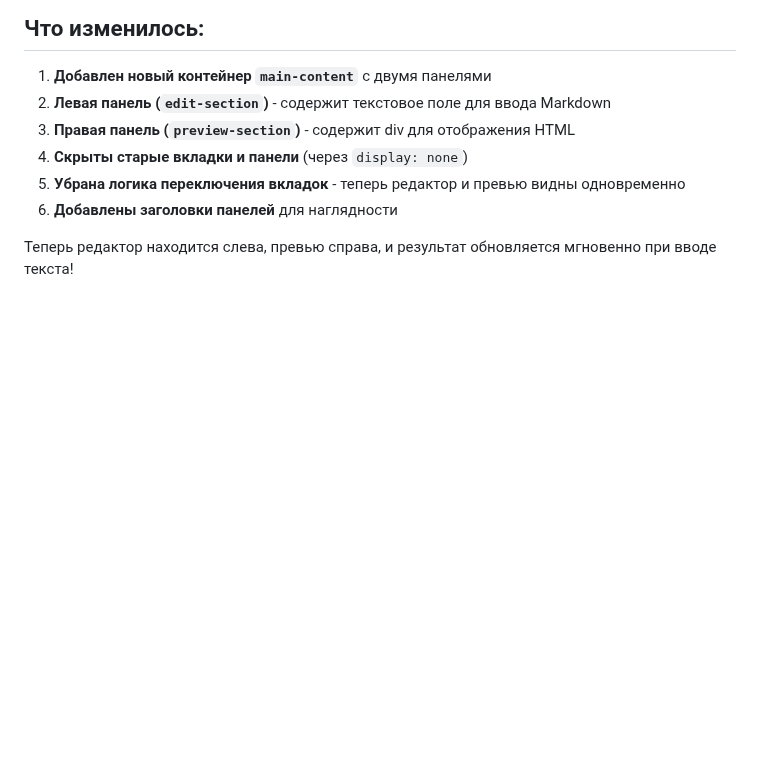
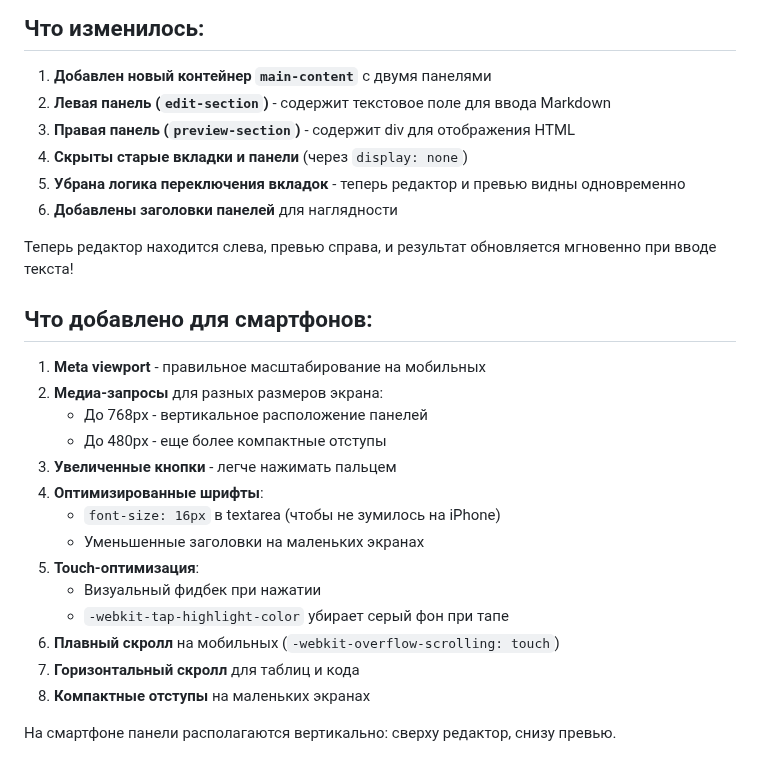
Before and after one commit to yuratokazin/Lesson001, a Markdown page: Markdown Editor/README.md, the part around one of its changes. GitHub-like rendering; blank space fills up the shorter version.

```diff
--- a/Markdown Editor/README.md
+++ b/Markdown Editor/README.md
@@ -1494,3 +1669,22 @@ function helloWorld() {
 6. **Добавлены заголовки панелей** для наглядности
 
 Теперь редактор находится слева, превью справа, и результат обновляется мгновенно при вводе текста!
+
+## Что добавлено для смартфонов:
+
+1. **Meta viewport** - правильное масштабирование на мобильных
+2. **Медиа-запросы** для разных размеров экрана:
+   - До 768px - вертикальное расположение панелей
+   - До 480px - еще более компактные отступы
+3. **Увеличенные кнопки** - легче нажимать пальцем
+4. **Оптимизированные шрифты**:
+   - `font-size: 16px` в textarea (чтобы не зумилось на iPhone)
+   - Уменьшенные заголовки на маленьких экранах
+5. **Touch-оптимизация**:
+   - Визуальный фидбек при нажатии
+   - `-webkit-tap-highlight-color` убирает серый фон при тапе
+6. **Плавный скролл** на мобильных (`-webkit-overflow-scrolling: touch`)
+7. **Горизонтальный скролл** для таблиц и кода
+8. **Компактные отступы** на маленьких экранах
+
+На смартфоне панели располагаются вертикально: сверху редактор, снизу превью.
```
Also changed, not shown: other parts of Markdown Editor/README.md (+223 -48 lines).
